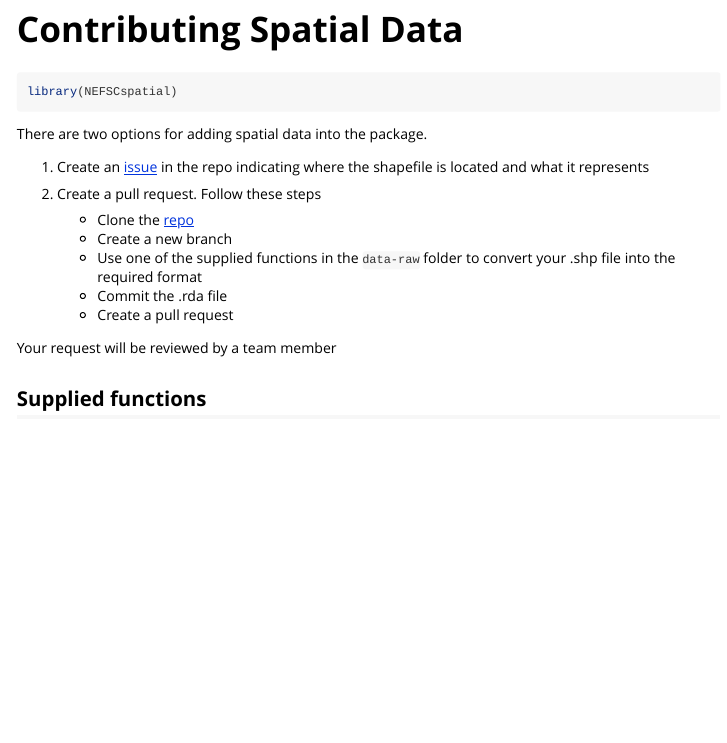
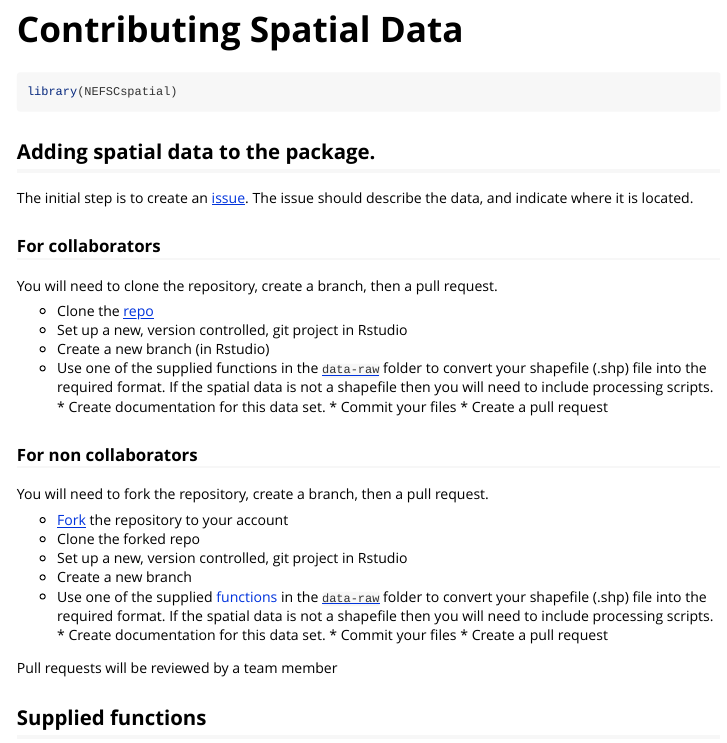
Before and after one commit to NEFSC/NEFSC-Spatial, an R Markdown document (vignettes/ContributeSpatialData.Rmd): the page in a window 1100 px wide, from its top. Rendered offline with R 4.5, knitr and Pandoc, with nearby package versions.

Commit message:
closed areas

````diff
--- a/vignettes/ContributeSpatialData.Rmd
+++ b/vignettes/ContributeSpatialData.Rmd
@@ -18,18 +18,37 @@ knitr::opts_chunk$set(
 library(NEFSCspatial)
 ```
 
-There are two options for adding spatial data into the package.
+## Adding spatial data to the package.
 
-1. Create an [issue](https://github.com/andybeet/NEFSCspatial/issues) in the repo indicating where the shapefile is located and what it represents
+The initial step is to create an [issue](https://github.com/NEFSC/NEFSC-Spatial/issues/new/choose). The issue should describe the data, and indicate where it is located.
 
-2. Create a pull request. Follow these steps
-    * Clone the [repo](https://github.com/andybeet/NEFSCspatial)
-    * Create a new branch
-    * Use one of the supplied functions in the `data-raw` folder to convert your .shp file into the required format
-    * Commit the .rda file
+### For collaborators
+
+You will need to clone the repository, create a branch, then a pull request.
+
+  *   Clone the [repo](https://github.com/NEFSC/NEFSC-Spatial)
+  *   Set up a new, version controlled, git project in Rstudio
+  *   Create a new branch (in Rstudio)
+  *   Use one of the supplied functions in the [`data-raw`](https://github.com/NEFSC/NEFSC-Spatial/tree/main/data-raw) folder to convert your shapefile (.shp) file into the required format. If the spatial data is not a shapefile then you will need to include processing scripts.
+    * Create documentation for this data set.
+    * Commit your files
     * Create a pull request
 
-Your request will be reviewed by a team member
+### For non collaborators
+
+You will need to fork the repository, create a branch, then a pull request.
+
+  *   [Fork](https://github.com/NEFSC/NEFSC-Spatial/fork) the repository to your account
+  *   Clone the forked repo
+  *   Set up a new, version controlled, git project in Rstudio
+  *   Create a new branch
+  *   Use one of the supplied [functions](#supplied-functions) in the [`data-raw`](https://github.com/NEFSC/NEFSC-Spatial/tree/main/data-raw) folder to convert your shapefile (.shp) file into the required format. If the spatial data is not a shapefile then you will need to include processing scripts.
+    * Create documentation for this data set.
+    * Commit your files
+    * Create a pull request
+
+
+Pull requests will be reviewed by a team member
 
 ## Supplied functions
 
````
Also changed, not shown: 1 other file.
